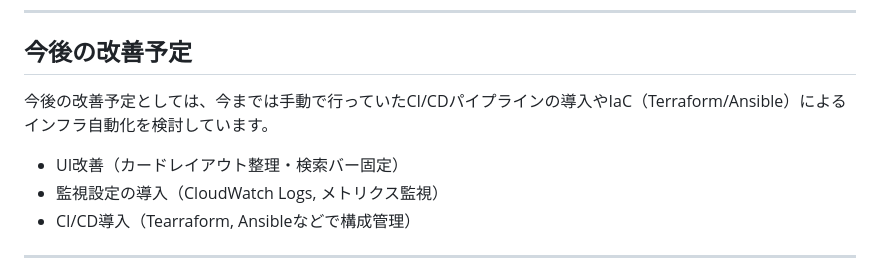
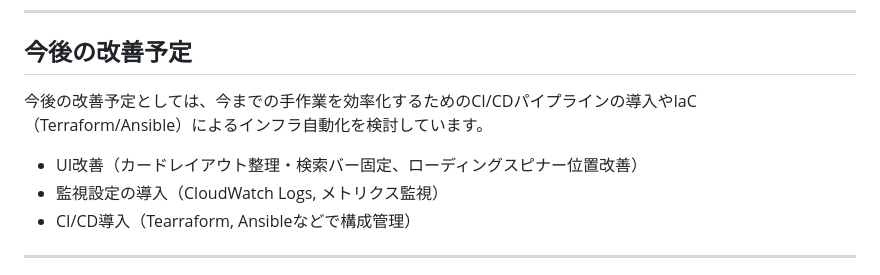
Before and after one commit to Rey-2525/weather-app-clean, a Markdown page: docs/README.md, the part around the change. Drawn GitHub-style.

```diff
--- a/docs/README.md
+++ b/docs/README.md
@@ -175,9 +175,9 @@ sudo nginx -t && sudo systemctl reload nginx
 
 ## 今後の改善予定
 
-今後の改善予定としては、今までは手動で行っていたCI/CDパイプラインの導入やIaC（Terraform/Ansible）によるインフラ自動化を検討しています。
+今後の改善予定としては、今までの手作業を効率化するためのCI/CDパイプラインの導入やIaC（Terraform/Ansible）によるインフラ自動化を検討しています。
 
-- UI改善（カードレイアウト整理・検索バー固定）
+- UI改善（カードレイアウト整理・検索バー固定、ローディングスピナー位置改善）
 - 監視設定の導入（CloudWatch Logs, メトリクス監視）
 - CI/CD導入（Tearraform, Ansibleなどで構成管理）
 
```
